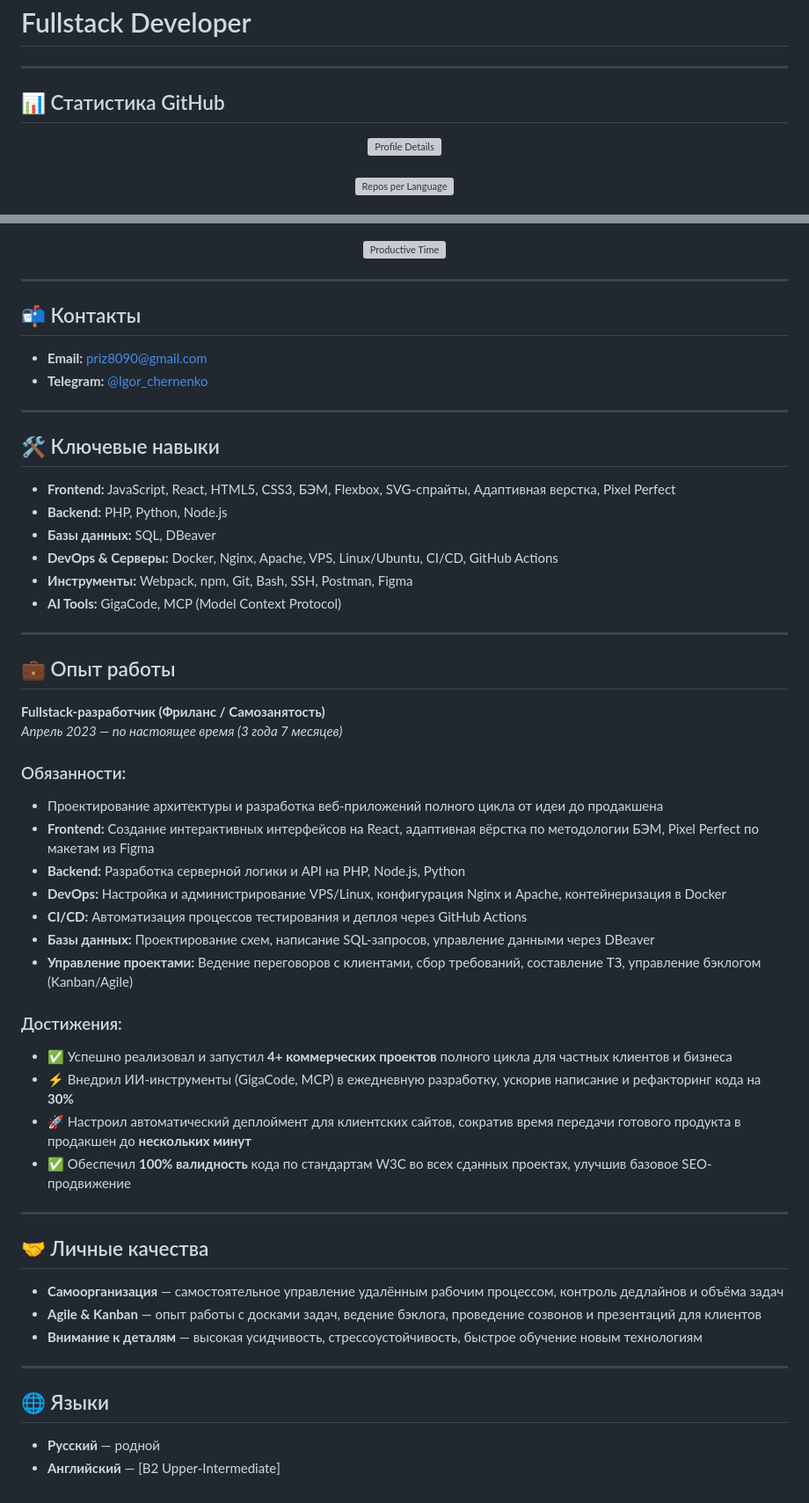
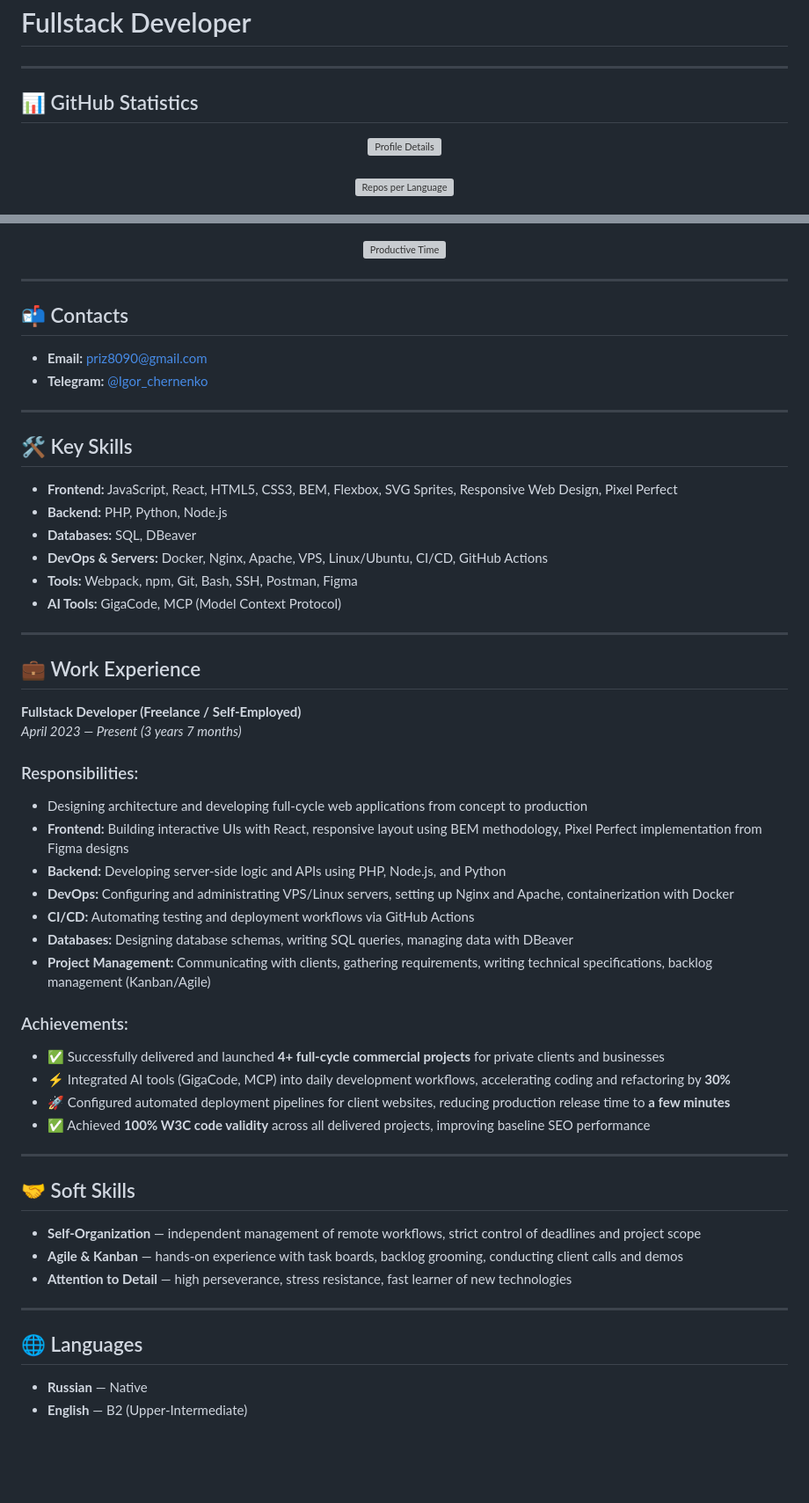
Before and after one commit to priz80/priz80, a Markdown page: README.md, 2 parts joined by grey strips. Shown at 88% size. GitHub-like rendering; blank space fills up the shorter version; grey boxes are pictures that could not be loaded.

```diff
--- a/README.md
+++ b/README.md
@@ -2,6 +11,6 @@
 
 ---
 
-## 📊 Статистика GitHub
+## 📊 GitHub Statistics
 
 <p align="center">
@@ -23,55 +32,55 @@
 
 ---
 
-## 📬 Контакты
+## 📬 Contacts
 
 - **Email:** [priz8090@gmail.com](mailto:priz8090@gmail.com)
 - **Telegram:** [@Igor_chernenko](https://t.me/Igor_chernenko)
 
 ---
 
-## 🛠 Ключевые навыки
+## 🛠 Key Skills
 
-- **Frontend:** JavaScript, React, HTML5, CSS3, БЭМ, Flexbox, SVG-спрайты, Адаптивная верстка, Pixel Perfect
+- **Frontend:** JavaScript, React, HTML5, CSS3, BEM, Flexbox, SVG Sprites, Responsive Web Design, Pixel Perfect
 - **Backend:** PHP, Python, Node.js
-- **Базы данных:** SQL, DBeaver
-- **DevOps & Серверы:** Docker, Nginx, Apache, VPS, Linux/Ubuntu, CI/CD, GitHub Actions
-- **Инструменты:** Webpack, npm, Git, Bash, SSH, Postman, Figma
+- **Databases:** SQL, DBeaver
+- **DevOps & Servers:** Docker, Nginx, Apache, VPS, Linux/Ubuntu, CI/CD, GitHub Actions
+- **Tools:** Webpack, npm, Git, Bash, SSH, Postman, Figma
 - **AI Tools:** GigaCode, MCP (Model Context Protocol)
 
 ---
 
-## 💼 Опыт работы
+## 💼 Work Experience
 
-**Fullstack-разработчик (Фриланс / Самозанятость)**
-*Апрель 2023 — по настоящее время (3 года 7 месяцев)*
+**Fullstack Developer (Freelance / Self-Employed)**
+*April 2023 — Present (3 years 7 months)*
 
-### Обязанности:
-- Проектирование архитектуры и разработка веб-приложений полного цикла от идеи до продакшена
-- **Frontend:** Создание интерактивных интерфейсов на React, адаптивная вёрстка по методологии БЭМ, Pixel Perfect по макетам из Figma
-- **Backend:** Разработка серверной логики и API на PHP, Node.js, Python
-- **DevOps:** Настройка и администрирование VPS/Linux, конфигурация Nginx и Apache, контейнеризация в Docker
-- **CI/CD:** Автоматизация процессов тестирования и деплоя через GitHub Actions
-- **Базы данных:** Проектирование схем, написание SQL-запросов, управление данными через DBeaver
-- **Управление проектами:** Ведение переговоров с клиентами, сбор требований, составление ТЗ, управление бэклогом (Kanban/Agile)
+### Responsibilities:
+- Designing architecture and developing full-cycle web applications from concept to production
+- **Frontend:** Building interactive UIs with React, responsive layout using BEM methodology, Pixel Perfect implementation from Figma designs
+- **Backend:** Developing server-side logic and APIs using PHP, Node.js, and Python
+- **DevOps:** Configuring and administrating VPS/Linux servers, setting up Nginx and Apache, containerization with Docker
+- **CI/CD:** Automating testing and deployment workflows via GitHub Actions
+- **Databases:** Designing database schemas, writing SQL queries, managing data with DBeaver
+- **Project Management:** Communicating with clients, gathering requirements, writing technical specifications, backlog management (Kanban/Agile)
 
-### Достижения:
-- ✅ Успешно реализовал и запустил **4+ коммерческих проектов** полного цикла для частных клиентов и бизнеса
-- ⚡ Внедрил ИИ-инструменты (GigaCode, MCP) в ежедневную разработку, ускорив написание и рефакторинг кода на **30%**
-- 🚀 Настроил автоматический деплоймент для клиентских сайтов, сократив время передачи готового продукта в продакшен до **нескольких минут**
-- ✅ Обеспечил **100% валидность** кода по стандартам W3C во всех сданных проектах, улучшив базовое SEO-продвижение
+### Achievements:
+- ✅ Successfully delivered and launched **4+ full-cycle commercial projects** for private clients and businesses
+- ⚡ Integrated AI tools (GigaCode, MCP) into daily development workflows, accelerating coding and refactoring by **30%**
+- 🚀 Configured automated deployment pipelines for client websites, reducing production release time to **a few minutes**
+- ✅ Achieved **100% W3C code validity** across all delivered projects, improving baseline SEO performance
 
 ---
 
-## 🤝 Личные качества
+## 🤝 Soft Skills
 
-- **Самоорганизация** — самостоятельное управление удалённым рабочим процессом, контроль дедлайнов и объёма задач
-- **Agile & Kanban** — опыт работы с досками задач, ведение бэклога, проведение созвонов и презентаций для клиентов
-- **Внимание к деталям** — высокая усидчивость, стрессоустойчивость, быстрое обучение новым технологиям
+- **Self-Organization** — independent management of remote workflows, strict control of deadlines and project scope
+- **Agile & Kanban** — hands-on experience with task boards, backlog grooming, conducting client calls and demos
+- **Attention to Detail** — high perseverance, stress resistance, fast learner of new technologies
 
 ---
 
-## 🌐 Языки
+## 🌐 Languages
 
-- **Русский** — родной
-- **Английский** — [B2 Upper-Intermediate]
+- **Russian** — Native
+- **English** — B2 (Upper-Intermediate)
```
Also changed, not shown: other parts of README.md (+14 -5 lines).
